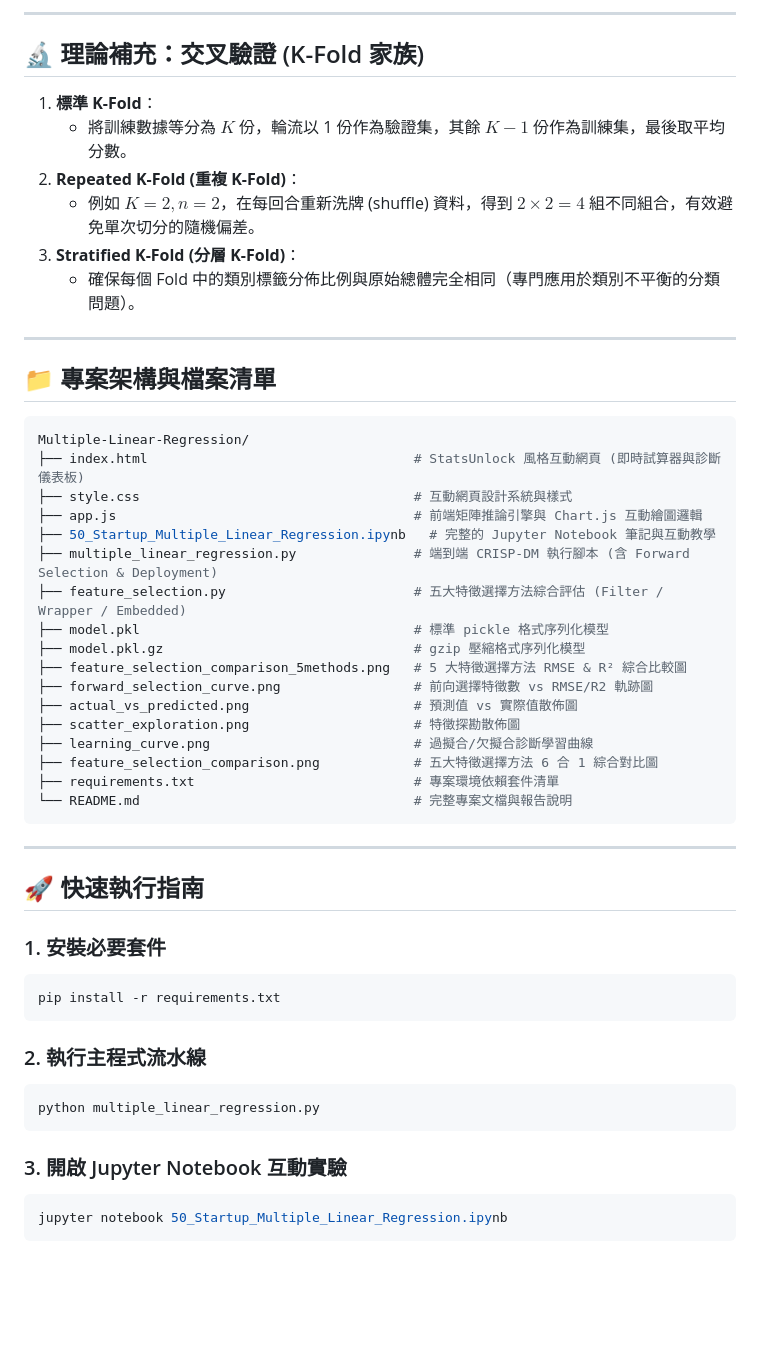
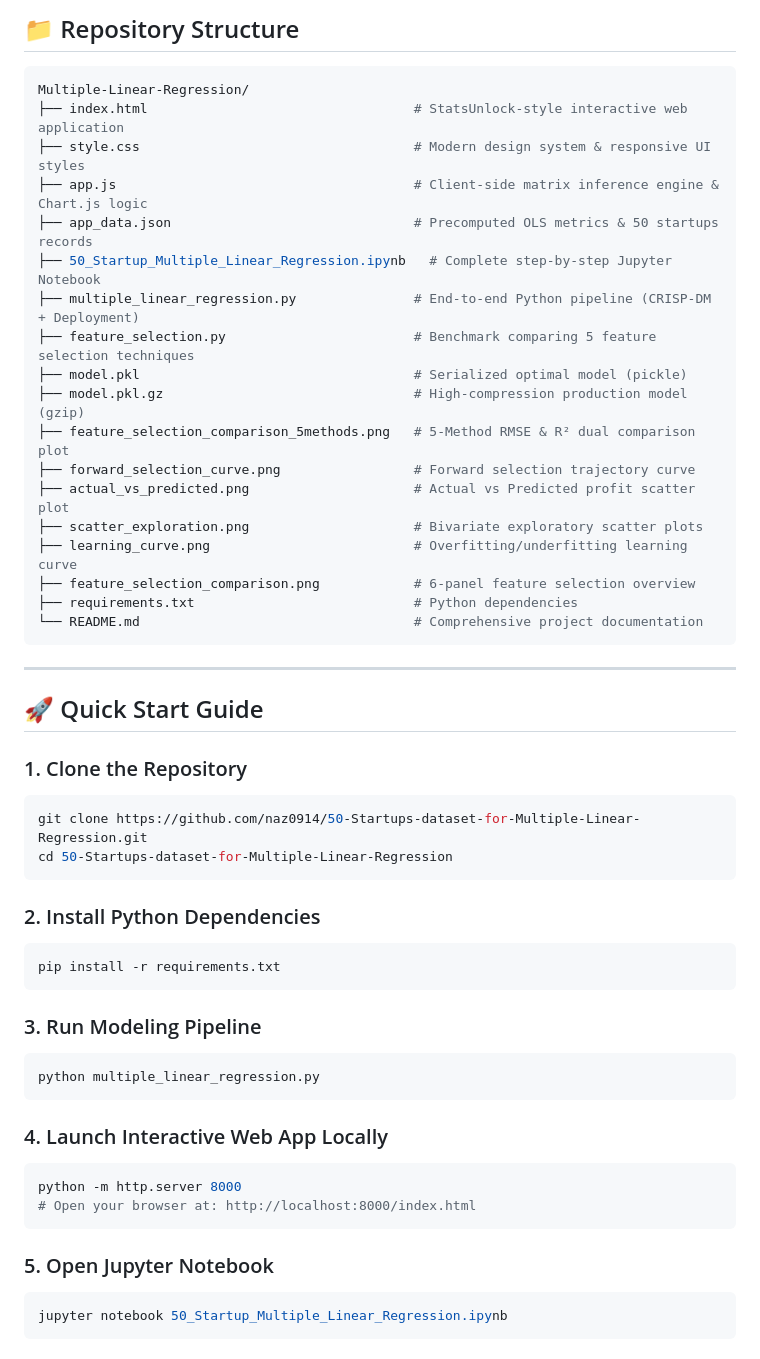
Before and after one commit to naz0914/50-Startups-dataset-for-Multiple-Linear-Regression, a Markdown page: README.md, the part around one of its changes. GitHub-like rendering; blank space fills up the shorter version.

Commit message:
docs: finalize comprehensive README.md with demo site and acknowledgments

````diff
--- a/README.md
+++ b/README.md
@@ -154,53 +88,53 @@ $$\hat{y} = 42554.17 + 0.7735 \cdot (\text{R\&D}) + 0.0329 \cdot (\text{Admin})
----
-
-## 🔬 理論補充：交叉驗證 (K-Fold 家族)
-
-1. **標準 K-Fold**：
-   - 將訓練數據等分為 $K$ 份，輪流以 1 份作為驗證集，其餘 $K-1$ 份作為訓練集，最後取平均分數。
-2. **Repeated K-Fold (重複 K-Fold)**：
-   - 例如 $K=2, n=2$，在每回合重新洗牌 (shuffle) 資料，得到 $2 \times 2 = 4$ 組不同組合，有效避免單次切分的隨機偏差。
-3. **Stratified K-Fold (分層 K-Fold)**：
-   - 確保每個 Fold 中的類別標籤分佈比例與原始總體完全相同（專門應用於類別不平衡的分類問題）。
-
----
-
-## 📁 專案架構與檔案清單
+## 📁 Repository Structure
 
 ```bash
 Multiple-Linear-Regression/
-├── index.html                                  # StatsUnlock 風格互動網頁 (即時試算器與診斷儀表板)
-├── style.css                                   # 互動網頁設計系統與樣式
-├── app.js                                      # 前端矩陣推論引擎與 Chart.js 互動繪圖邏輯
-├── 50_Startup_Multiple_Linear_Regression.ipynb   # 完整的 Jupyter Notebook 筆記與互動教學
-├── multiple_linear_regression.py               # 端到端 CRISP-DM 執行腳本 (含 Forward Selection & Deployment)
-├── feature_selection.py                        # 五大特徵選擇方法綜合評估 (Filter / Wrapper / Embedded)
-├── model.pkl                                   # 標準 pickle 格式序列化模型
-├── model.pkl.gz                                # gzip 壓縮格式序列化模型
-├── feature_selection_comparison_5methods.png   # 5 大特徵選擇方法 RMSE & R² 綜合比較圖
-├── forward_selection_curve.png                 # 前向選擇特徵數 vs RMSE/R2 軌跡圖
-├── actual_vs_predicted.png                     # 預測值 vs 實際值散佈圖
-├── scatter_exploration.png                     # 特徵探勘散佈圖
-├── learning_curve.png                          # 過擬合/欠擬合診斷學習曲線
-├── feature_selection_comparison.png            # 五大特徵選擇方法 6 合 1 綜合對比圖
-├── requirements.txt                            # 專案環境依賴套件清單
-└── README.md                                   # 完整專案文檔與報告說明
+├── index.html                                  # StatsUnlock-style interactive web application
+├── style.css                                   # Modern design system & responsive UI styles
+├── app.js                                      # Client-side matrix inference engine & Chart.js logic
+├── app_data.json                               # Precomputed OLS metrics & 50 startups records
+├── 50_Startup_Multiple_Linear_Regression.ipynb   # Complete step-by-step Jupyter Notebook
+├── multiple_linear_regression.py               # End-to-end Python pipeline (CRISP-DM + Deployment)
+├── feature_selection.py                        # Benchmark comparing 5 feature selection techniques
+├── model.pkl                                   # Serialized optimal model (pickle)
+├── model.pkl.gz                                # High-compression production model (gzip)
+├── feature_selection_comparison_5methods.png   # 5-Method RMSE & R² dual comparison plot
+├── forward_selection_curve.png                 # Forward selection trajectory curve
+├── actual_vs_predicted.png                     # Actual vs Predicted profit scatter plot
+├── scatter_exploration.png                     # Bivariate exploratory scatter plots
+├── learning_curve.png                          # Overfitting/underfitting learning curve
+├── feature_selection_comparison.png            # 6-panel feature selection overview
+├── requirements.txt                            # Python dependencies
+└── README.md                                   # Comprehensive project documentation
 ```
 
 ---
 
-## 🚀 快速執行指南
+## 🚀 Quick Start Guide
 
-### 1. 安裝必要套件
+### 1. Clone the Repository
+```bash
+git clone https://github.com/naz0914/50-Startups-dataset-for-Multiple-Linear-Regression.git
+cd 50-Startups-dataset-for-Multiple-Linear-Regression
+```
+
+### 2. Install Python Dependencies
 ```bash
 pip install -r requirements.txt
 ```
 
-### 2. 執行主程式流水線
+### 3. Run Modeling Pipeline
 ```bash
 python multiple_linear_regression.py
 ```
 
-### 3. 開啟 Jupyter Notebook 互動實驗
+### 4. Launch Interactive Web App Locally
+```bash
+python -m http.server 8000
+# Open your browser at: http://localhost:8000/index.html
+```
+
+### 5. Open Jupyter Notebook
 ```bash
 jupyter notebook 50_Startup_Multiple_Linear_Regression.ipynb
 ```
````
Also changed, not shown: other parts of README.md (+97 -137 lines).
